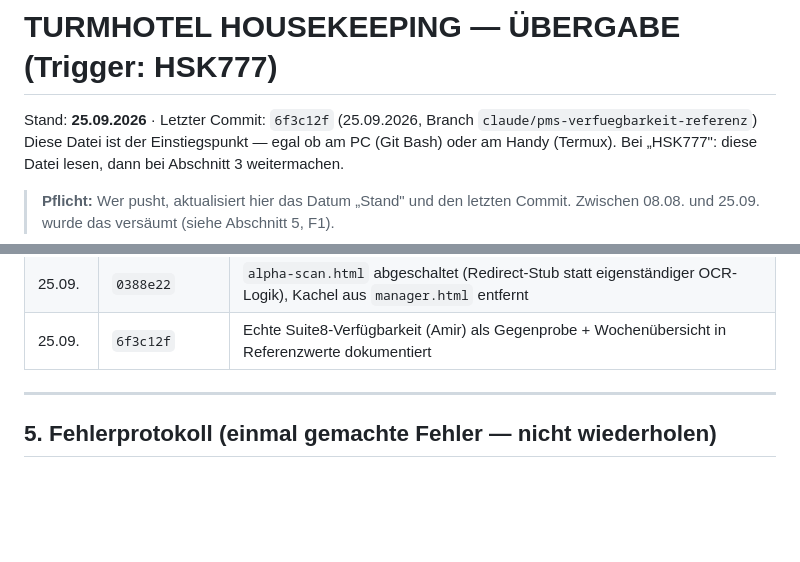
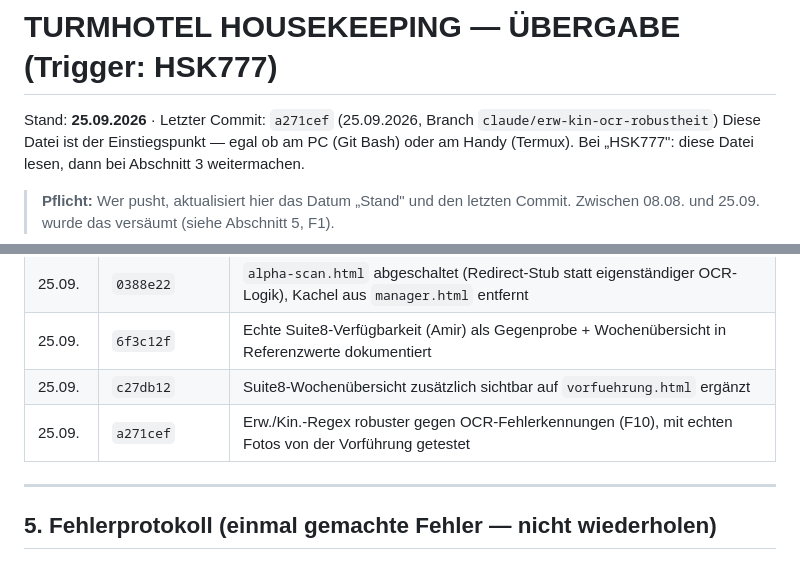
Before and after one commit to intelligentresponder-max/turmhotel, a Markdown page: UEBERGABE_HSK777.md, 2 parts joined by grey strips. Drawn GitHub-style; blank space fills up the shorter version.

Commit message:
Übergabe HSK777 auf a271cef aktualisieren
Co-Authored-By: Claude Sonnet 5 <noreply@anthropic.com>
Claude-Session: https://claude.ai/code/session_017pW5mUpBwP9Z9ZhSae5NJb

```diff
--- a/UEBERGABE_HSK777.md
+++ b/UEBERGABE_HSK777.md
@@ -1,6 +1,6 @@
 # TURMHOTEL HOUSEKEEPING — ÜBERGABE (Trigger: HSK777)
 
-Stand: **25.09.2026** · Letzter Commit: `6f3c12f` (25.09.2026, Branch `claude/pms-verfuegbarkeit-referenz`)
+Stand: **25.09.2026** · Letzter Commit: `a271cef` (25.09.2026, Branch `claude/erw-kin-ocr-robustheit`)
 Diese Datei ist der Einstiegspunkt — egal ob am PC (Git Bash) oder am Handy (Termux).
 Bei „HSK777": diese Datei lesen, dann bei Abschnitt 3 weitermachen.
 
@@ -193,6 +193,8 @@ dieser Runde — folgendes bleibt aus der alten Roadmap liegen:
 | 25.09. | `6c6118b` | Neue Seite `vorfuehrung.html` (Klick-Anleitung + PDF-Verlinkung + Testergebnis), in `manager.html` verlinkt, `housekeeping-anleitung.html` mit Hinweis-Banner, README aktualisiert |
 | 25.09. | `0388e22` | `alpha-scan.html` abgeschaltet (Redirect-Stub statt eigenständiger OCR-Logik), Kachel aus `manager.html` entfernt |
 | 25.09. | `6f3c12f` | Echte Suite8-Verfügbarkeit (Amir) als Gegenprobe + Wochenübersicht in Referenzwerte dokumentiert |
+| 25.09. | `c27db12` | Suite8-Wochenübersicht zusätzlich sichtbar auf `vorfuehrung.html` ergänzt |
+| 25.09. | `a271cef` | Erw./Kin.-Regex robuster gegen OCR-Fehlerkennungen (F10), mit echten Fotos von der Vorführung getestet |
 
 ---
 
```
